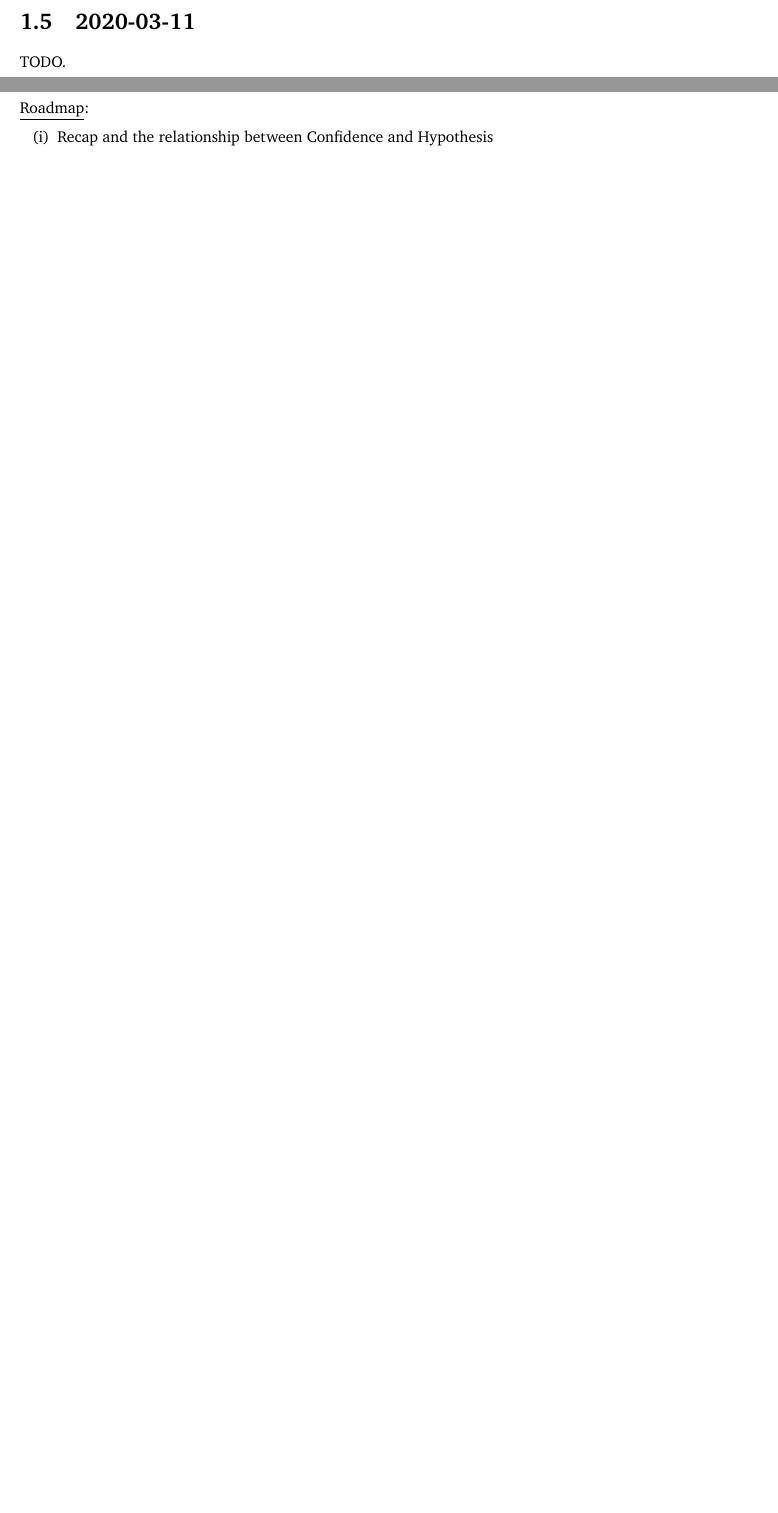
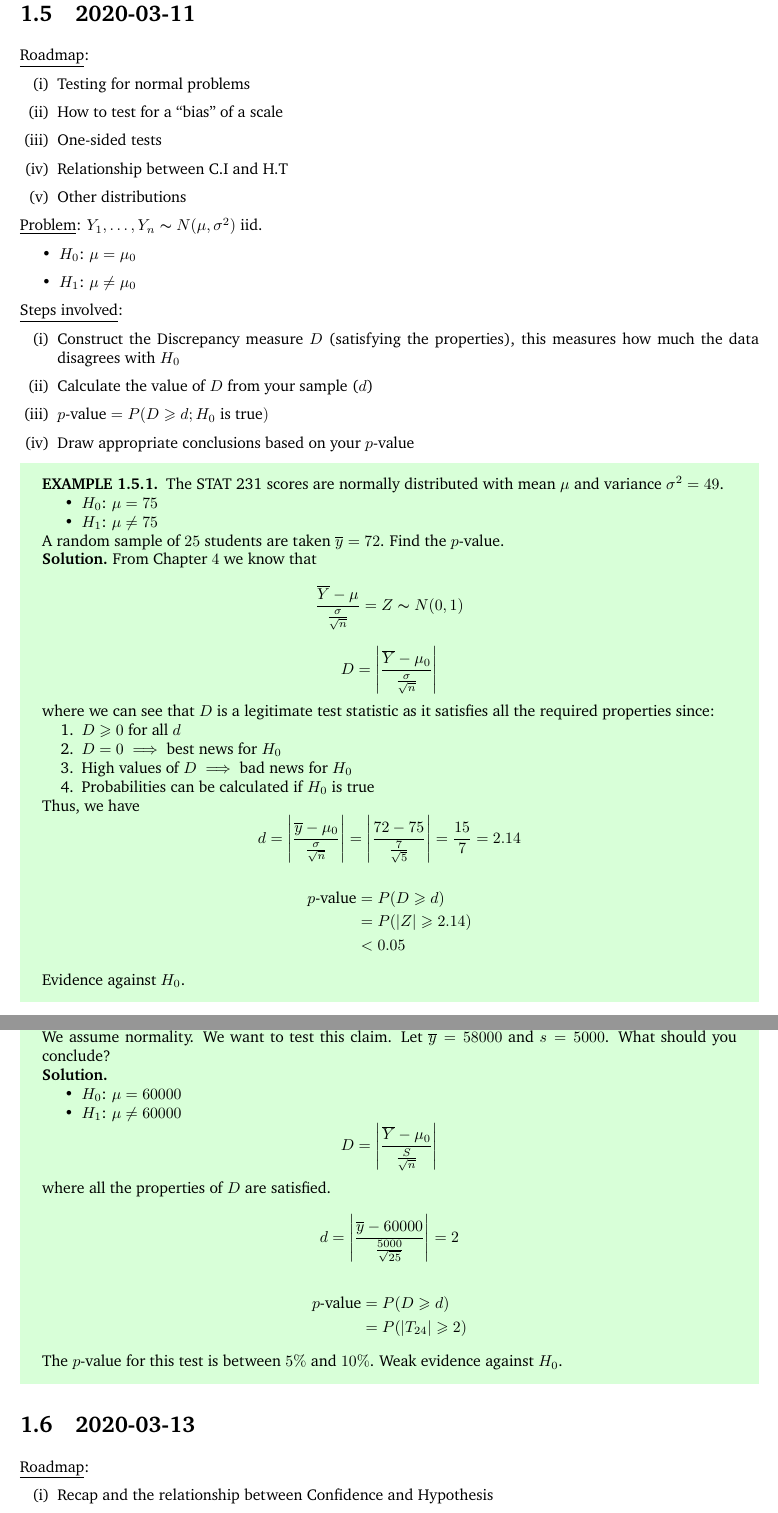
Before and after one commit to Hextical/university-notes, a LaTeX thesis (year-2/semester-2/STAT 231/stat231.tex, which reads year-2/semester-2/STAT 231/lec_26.tex): two parts of pages 9 and 10 of 30 before the commit and two parts of pages 10 and 11 of 32 after it, joined at a grey line, cut so that both start at the same text, the shorter picture padded with empty space. Compiled offline with pdfLaTeX.

Commit message:
(complete) march stat 231 lectures

```diff
--- a/year-2/semester-2/STAT 231/lec_26.tex
+++ b/year-2/semester-2/STAT 231/lec_26.tex
@@ -1,2 +1,57 @@
 \section{2020-03-11}
-TODO.
+\underline{Roadmap}:
+\begin{enumerate}[(i)]
+    \item Testing for normal problems
+    \item How to test for a ``bias'' of a scale
+    \item One-sided tests
+    \item Relationship between C.I and H.T
+    \item Other distributions
+\end{enumerate}
+\underline{Problem}: $ Y_1,\ldots ,Y_n \thicksim N(\mu,\sigma^2) $ iid.
+\begin{itemize}
+    \item $ H_0 $: $ \mu=\mu_0 $
+    \item $ H_1 $: $ \mu\neq \mu_0 $
+\end{itemize}
+\underline{Steps involved}:
+\begin{enumerate}[(i)]
+    \item Construct the Discrepancy measure $ D $ (satisfying the properties), this
+          measures how much the data disagrees with $ H_0 $
+    \item Calculate the value of $ D $ from your sample ($ d $)
+    \item $ p\text{-value}=P(D\geqslant d; H_0\text{ is true}) $
+    \item Draw appropriate conclusions based on your $ p\text{-value} $
+\end{enumerate}
+\begin{exbox}
+    \begin{example}
+        The STAT 231 scores are normally distributed with mean $ \mu $
+        and variance $ \sigma^2=49 $.
+        \begin{itemize}
+            \item $ H_0 $: $ \mu=75 $
+            \item $ H_1 $: $ \mu\neq 75 $
+        \end{itemize}
+        A random sample of $ 25 $ students are taken $ \overline{y}=72 $.
+        Find the $ p $-value.
+
+        \textbf{Solution.}
+        From Chapter $ 4 $ we know that
+        \[ \frac{\overline{Y}-\mu}{\frac{\sigma}{\sqrt{n}}} =Z \thicksim N(0,1) \]
+        \[ D=\left|\frac{\overline{Y}-\mu_0}{\frac{\sigma}{\sqrt{n}}}\right| \]
+        where we can see that $ D $ is a legitimate test statistic as
+        it satisfies all the required properties since:
+        \begin{enumerate}
+            \item $ D\geqslant 0 $ for all $ d $
+            \item $ D=0\implies $ best news for $ H_0 $
+            \item High values of $ D \implies $ bad news for $ H_0 $
+            \item Probabilities can be calculated if $ H_0 $ is true
+        \end{enumerate}
+        Thus, we have
+        \[ d=\left|\frac{\overline{y}-\mu_0}{\frac{\sigma}{\sqrt{n}}}\right|=
+            \left|\frac{72-75}{\frac{7}{\sqrt{5}}} \right|=\frac{15}{7} =2.14 \]
+        \begin{align*}
+            p\text{-value}
+             & =P(D\geqslant d)      \\
+             & =P(|Z|\geqslant 2.14) \\
+             & <0.05
+        \end{align*}
+        Evidence against $ H_0 $.
+    \end{example}
+\end{exbox}
@@ -2,0 +62,20 @@ TODO.
+        is $ \$60000\text{/year} $. We assume normality. We want to test this claim.
+        Let $ \overline{y}=58000 $ and $ s=5000 $. What should you conclude?
+
+        \textbf{Solution.}
+        \begin{itemize}
+            \item $ H_0 $: $ \mu=60000 $
+            \item $ H_1 $: $ \mu\neq 60000 $
+        \end{itemize}
+        \[ D=\left|\frac{\overline{Y}-\mu_0}{\frac{S}{\sqrt{n}}}\right| \]
+        where all the properties of $ D $ are satisfied.
+        \[ d=\left|\frac{\overline{y}-60000}{\frac{5000}{\sqrt{25}}}\right|=2 \]
+        \begin{align*}
+            p\text{-value}
+             & =P(D\geqslant d)        \\
+             & =P(|T_{24}|\geqslant 2)
+        \end{align*}
+        The $ p $-value for this test is between $ 5\% $ and $ 10\% $. Weak evidence
+        against $ H_0 $.
+    \end{example}
+\end{exbox}
```
Also changed, not shown: year-2/semester-2/STAT 231/lec_22.tex (+4 -4 lines), year-2/semester-2/STAT 231/lec_27.tex (+12 -4 lines), year-2/semester-2/STAT 231/lec_29.tex (+4 -6 lines), year-2/semester-2/STAT 231/stat231.pdf, year-2/semester-2/STAT 231/lec_26.tex (4 more changed lines).
